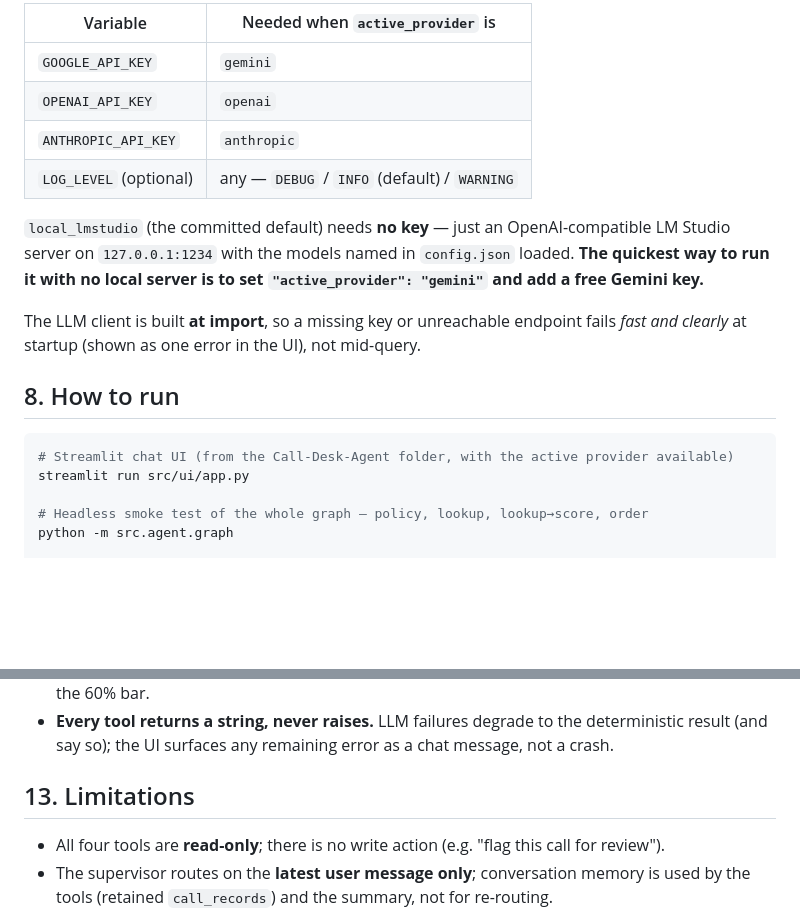
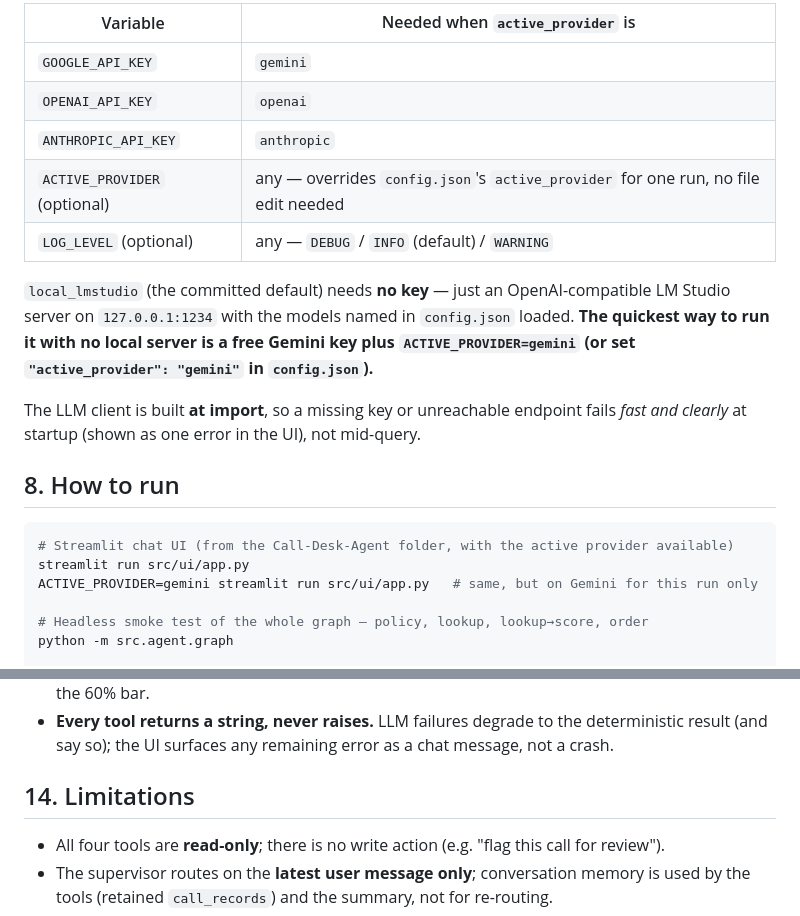
Before and after one commit to Ankitsingh1709/llm_projects, a Markdown page: Call-Desk-Agent/README.md, 2 parts joined by grey strips. GitHub-like rendering; blank space fills up the shorter version.

````diff
--- a/Call-Desk-Agent/README.md
+++ b/Call-Desk-Agent/README.md
@@ -173,11 +174,13 @@ Keys live in a gitignored `.env` (template: `.env.example`). You only need the k
 | `GOOGLE_API_KEY` | `gemini` |
 | `OPENAI_API_KEY` | `openai` |
 | `ANTHROPIC_API_KEY` | `anthropic` |
+| `ACTIVE_PROVIDER` (optional) | any — overrides `config.json`'s `active_provider` for one run, no file edit needed |
 | `LOG_LEVEL` (optional) | any — `DEBUG` / `INFO` (default) / `WARNING` |
 
 `local_lmstudio` (the committed default) needs **no key** — just an OpenAI-compatible LM Studio server
 on `127.0.0.1:1234` with the models named in `config.json` loaded. **The quickest way to run it with no
-local server is to set `"active_provider": "gemini"` and add a free Gemini key.**
+local server is a free Gemini key plus `ACTIVE_PROVIDER=gemini` (or set `"active_provider": "gemini"`
+in `config.json`).**
 
 The LLM client is built **at import**, so a missing key or unreachable endpoint fails *fast and
 clearly* at startup (shown as one error in the UI), not mid-query.
@@ -187,6 +190,7 @@ clearly* at startup (shown as one error in the UI), not mid-query.
 ```bash
 # Streamlit chat UI (from the Call-Desk-Agent folder, with the active provider available)
 streamlit run src/ui/app.py
+ACTIVE_PROVIDER=gemini streamlit run src/ui/app.py   # same, but on Gemini for this run only
 
 # Headless smoke test of the whole graph — policy, lookup, lookup→score, order
 python -m src.agent.graph
@@ -271,7 +305,7 @@ Weighted score: 60/100 (60%) — FAIL   ⚠️ professional_tone FAIL → automa
 - **Every tool returns a string, never raises.** LLM failures degrade to the deterministic result
   (and say so); the UI surfaces any remaining error as a chat message, not a crash.
 
-## 13. Limitations
+## 14. Limitations
 
 - All four tools are **read-only**; there is no write action (e.g. "flag this call for review").
 - The supervisor routes on the **latest user message only**; conversation memory is used by the
````
Also changed, not shown: other parts of Call-Desk-Agent/README.md (+33 -2 lines), Call-Desk-Agent/docs/screenshots/01_supervisor_policy.png (added), Call-Desk-Agent/docs/screenshots/02_supervisor_lookup.png (added), Call-Desk-Agent/docs/screenshots/04_customer_order.png (added), Call-Desk-Agent/docs/screenshots/05_customer_refused.png (added), 4 other files.
